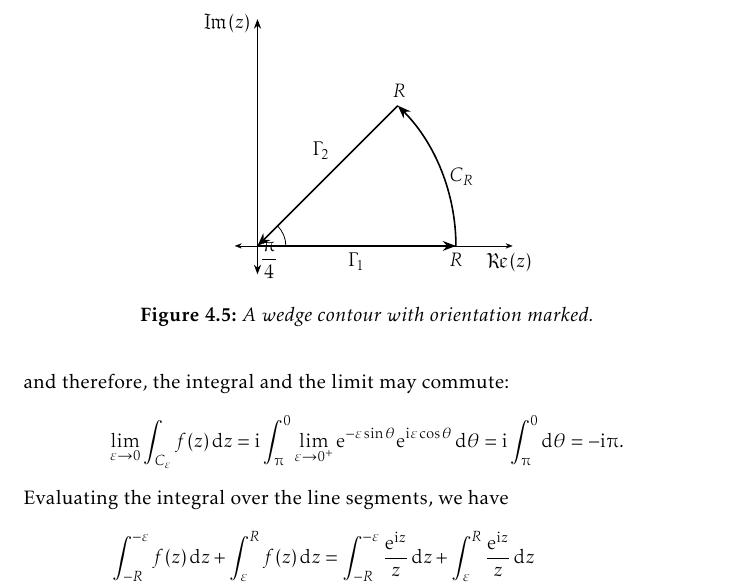
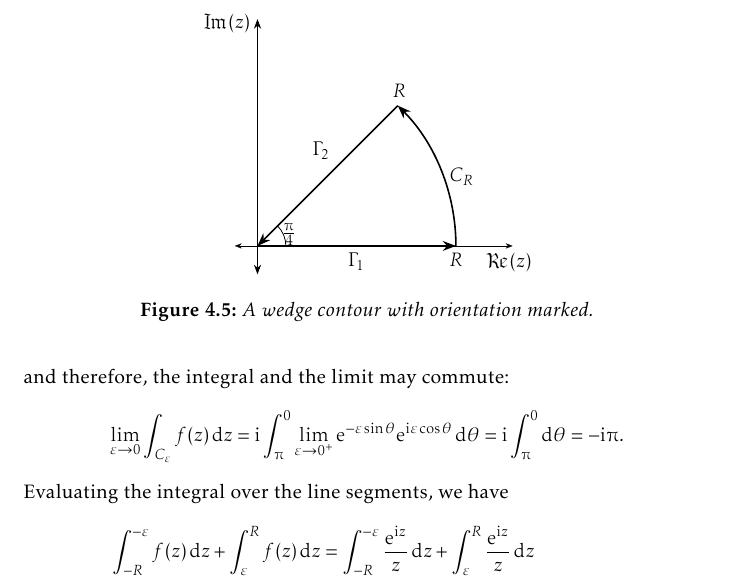
Before and after one commit to slipperking/complex-analysis-latex, a LaTeX document (main.tex): part of page 122 of 166, cut so that both start at the same text. Compiled offline with pdfLaTeX.

Commit message:
overleaf_to_git (Fri Aug 22 13:30:44 2025 -0700): update main.tex from r20347 to r20349

```diff
--- a/main.tex
+++ b/main.tex
@@ -2828,7 +2828,7 @@ Residues are extremely important as they allow for simple evaluation of definite
             \draw[-{Stealth}, thick] (2.47487, 2.47487) -- (0, 0);
             \node[anchor=north, xshift=-2pt] at (4.5, 0) {\(\Re(z)\)};
             \node[anchor=east, yshift=-2pt] at (0, 4) {\(\Im(z)\)};
-            \node[anchor=north] at (0.2,0.2) {\(\frac{\piup}{4}\)};
+            \node[anchor=west] at (0.3,0.2) {\(\tfrac{\piup}{4}\)};
             \node[anchor=north] at (1.75,0) {\(\Gamma_1\)};
             \node[anchor=south east] at (1.4,1.4) {\(\Gamma_2\)};
             \node[anchor=north] at (3.6,1.5) {\(C_R\)};
```
